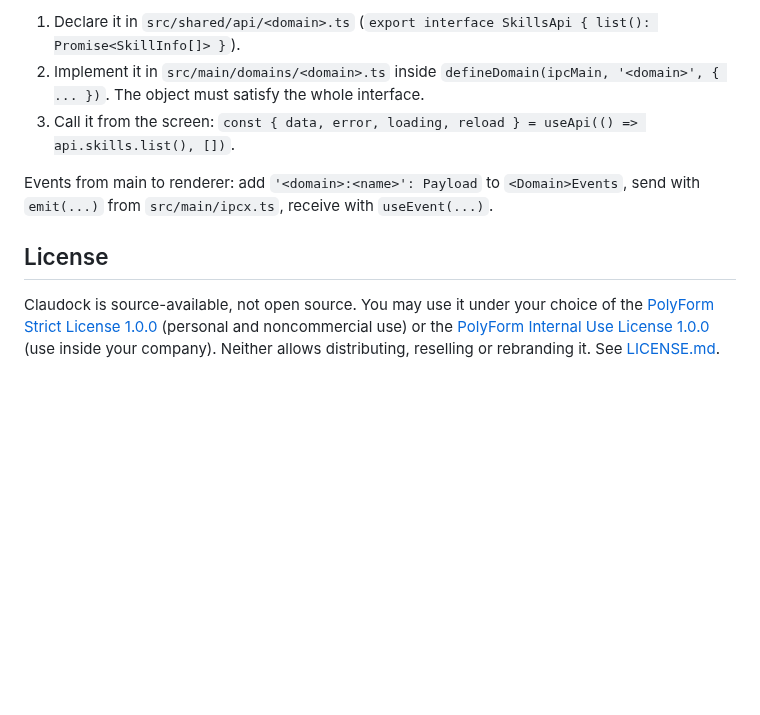
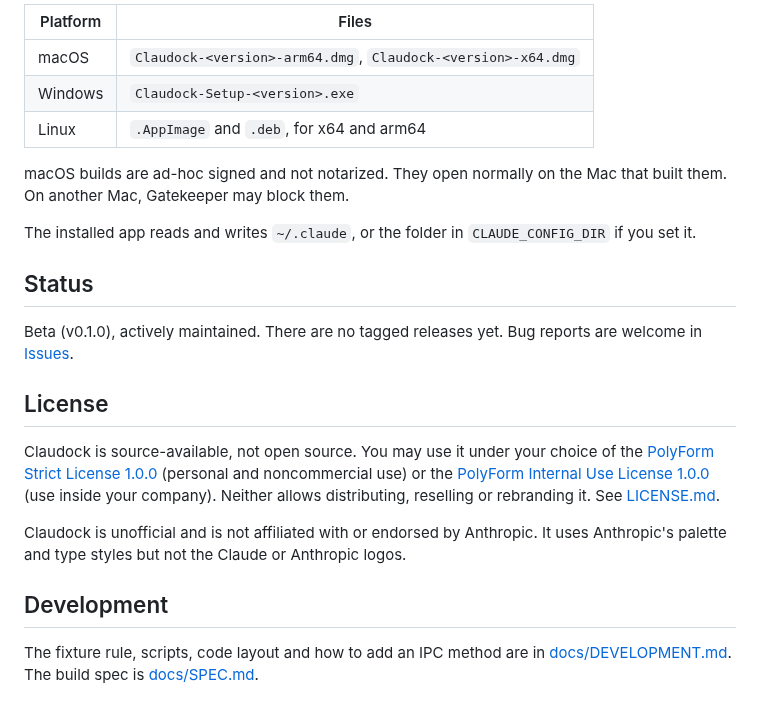
Before and after one commit to behkha/claudock, a Markdown page: README.md, the part around one of its changes. Rendered like a GitHub page; blank space fills up the shorter version.

```diff
--- a/README.md
+++ b/README.md
@@ -45,10 +53,24 @@ src/renderer   shell, components, lib, screens/<Screen>/index.tsx
 
-1. Declare it in `src/shared/api/<domain>.ts` (`export interface SkillsApi { list(): Promise<SkillInfo[]> }`).
-2. Implement it in `src/main/domains/<domain>.ts` inside `defineDomain(ipcMain, '<domain>', { ... })`. The object must satisfy the whole interface.
-3. Call it from the screen: `const { data, error, loading, reload } = useApi(() => api.skills.list(), [])`.
+| Platform | Files |
+|---|---|
+| macOS | `Claudock-<version>-arm64.dmg`, `Claudock-<version>-x64.dmg` |
+| Windows | `Claudock-Setup-<version>.exe` |
+| Linux | `.AppImage` and `.deb`, for x64 and arm64 |
 
-Events from main to renderer: add `'<domain>:<name>': Payload` to `<Domain>Events`, send with `emit(...)` from `src/main/ipcx.ts`, receive with `useEvent(...)`.
+macOS builds are ad-hoc signed and not notarized. They open normally on the Mac that built them. On another Mac, Gatekeeper may block them.
+
+The installed app reads and writes `~/.claude`, or the folder in `CLAUDE_CONFIG_DIR` if you set it.
+
+## Status
+
+Beta (v0.1.0), actively maintained. There are no tagged releases yet. Bug reports are welcome in [Issues](https://github.com/behkha/claudock/issues).
 
 ## License
 
 Claudock is source-available, not open source. You may use it under your choice of the [PolyForm Strict License 1.0.0](https://polyformproject.org/licenses/strict/1.0.0) (personal and noncommercial use) or the [PolyForm Internal Use License 1.0.0](https://polyformproject.org/licenses/internal-use/1.0.0) (use inside your company). Neither allows distributing, reselling or rebranding it. See [LICENSE.md](LICENSE.md).
+
+Claudock is unofficial and is not affiliated with or endorsed by Anthropic. It uses Anthropic's palette and type styles but not the Claude or Anthropic logos.
+
+## Development
+
+The fixture rule, scripts, code layout and how to add an IPC method are in [docs/DEVELOPMENT.md](docs/DEVELOPMENT.md). The build spec is [docs/SPEC.md](docs/SPEC.md).
```
Also changed, not shown: other parts of README.md (+38 -30 lines), docs/DEVELOPMENT.md (added, +48 -0 lines), docs/screenshot.png (added).
